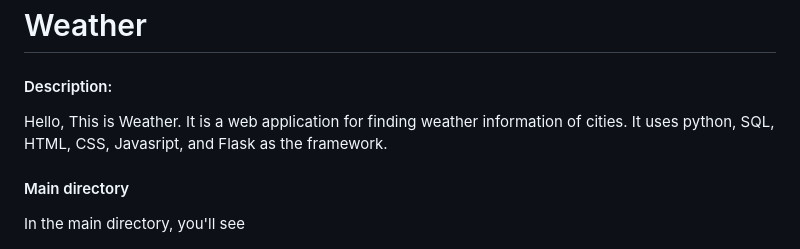
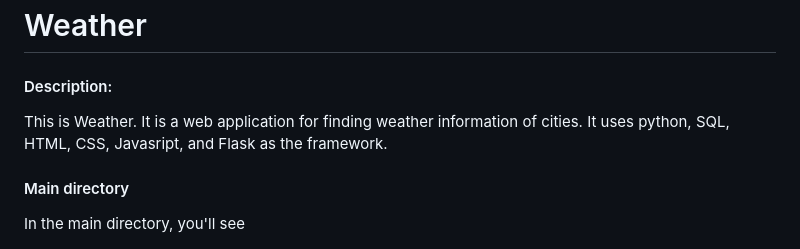
Before and after one commit to kboosara520/Weather, a Markdown page: README.md, the part around the change. Drawn GitHub-style.

```diff
--- a/README.md
+++ b/README.md
@@ -1,7 +1,7 @@
 # Weather
 #### Description:
 
-Hello, This is Weather. It is a web application for finding weather information of cities. It uses python, SQL, HTML, CSS, Javasript, and Flask as the framework.
+This is Weather. It is a web application for finding weather information of cities. It uses python, SQL, HTML, CSS, Javasript, and Flask as the framework.
 
 #### Main directory
 
```
